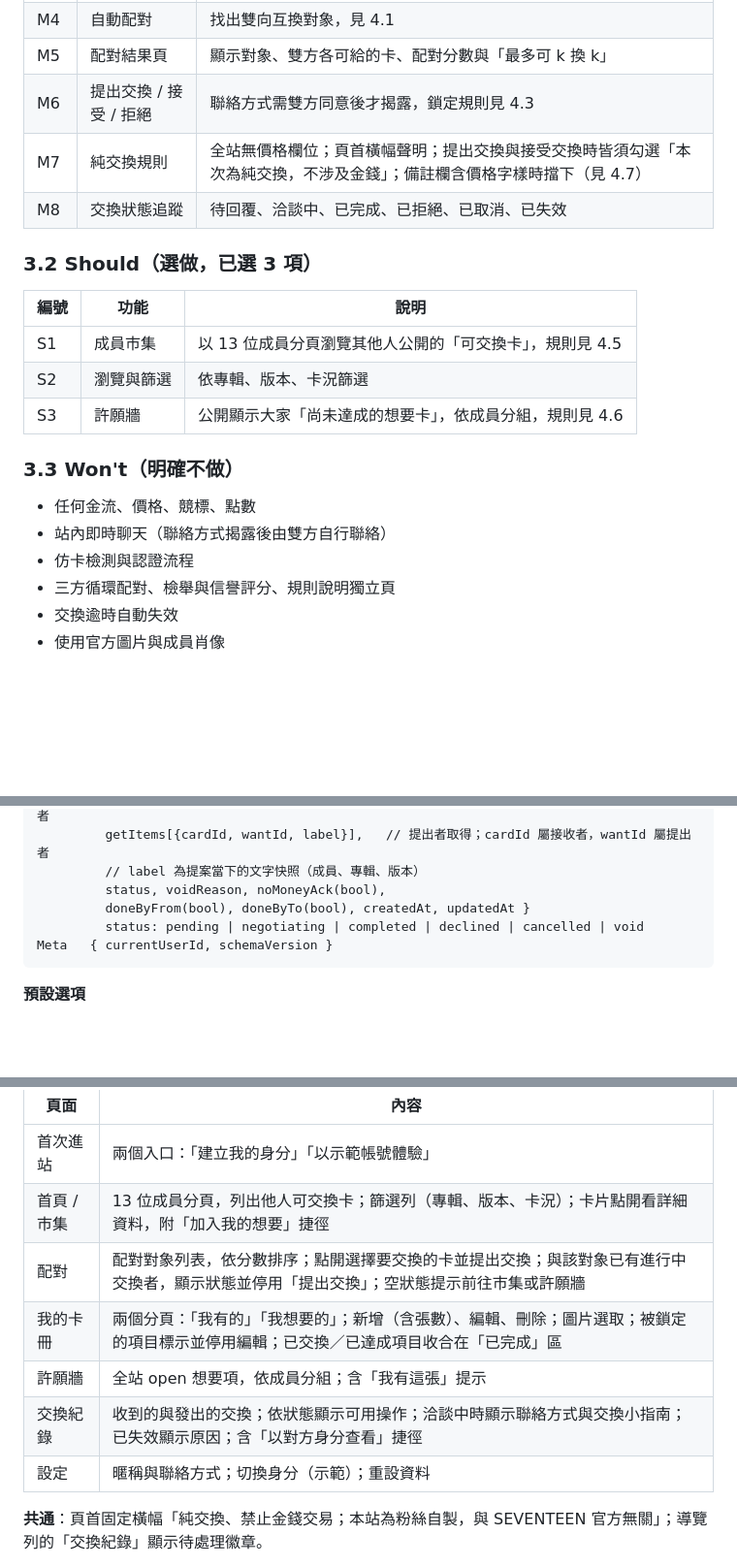
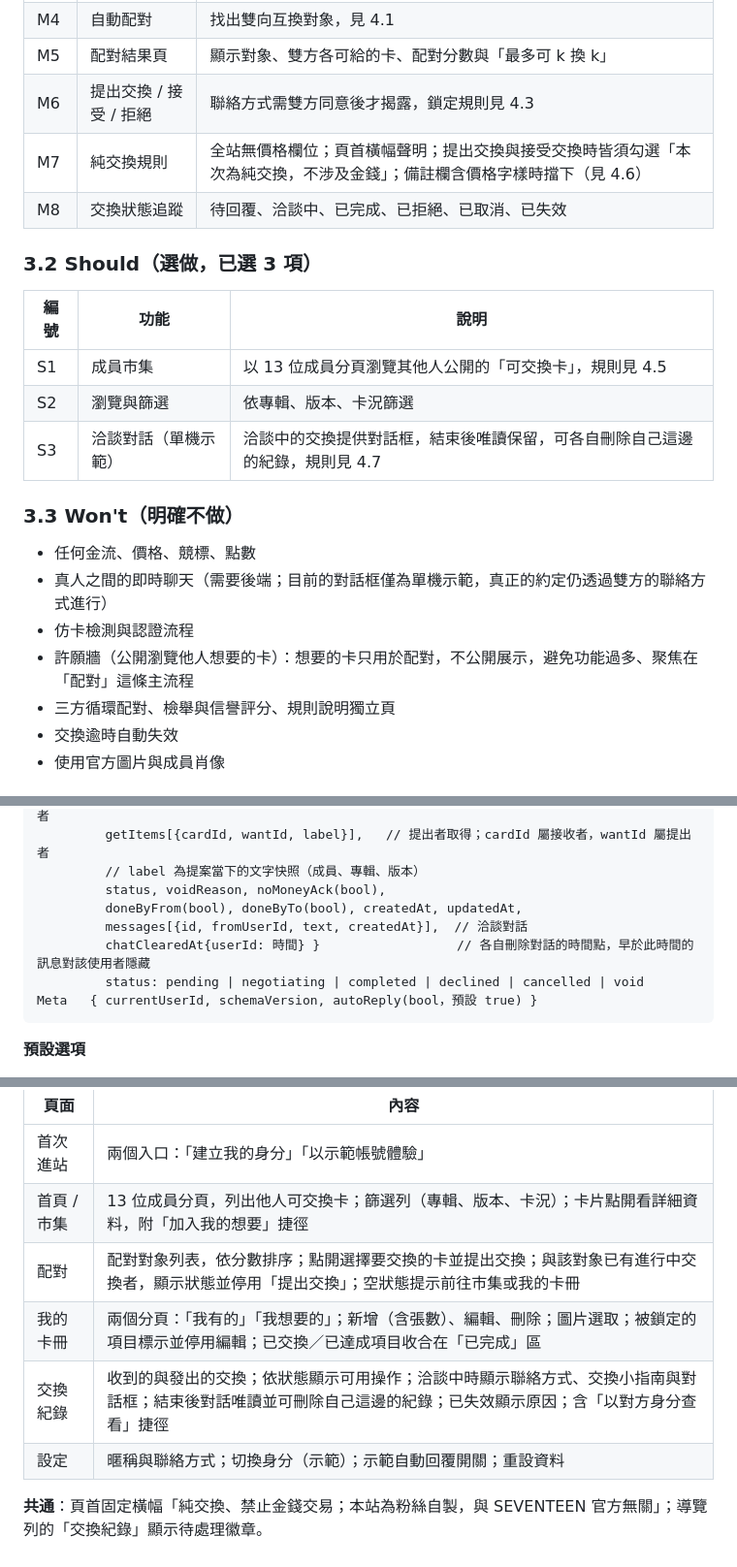
Before and after one commit to htrdtufgty36/CARATopia, a Markdown page: 規格書.md, 3 parts joined by grey strips. Shown at 97% size. GitHub-like rendering; blank space fills up the shorter version.

````diff
--- a/規格書.md
+++ b/規格書.md
@@ -62,7 +63,7 @@ SEVENTEEN 粉絲小卡「線上純交換」平台（非官方粉絲自製，與
 | M4 | 自動配對 | 找出雙向互換對象，見 4.1 |
 | M5 | 配對結果頁 | 顯示對象、雙方各可給的卡、配對分數與「最多可 k 換 k」 |
 | M6 | 提出交換 / 接受 / 拒絕 | 聯絡方式需雙方同意後才揭露，鎖定規則見 4.3 |
-| M7 | 純交換規則 | 全站無價格欄位；頁首橫幅聲明；提出交換與接受交換時皆須勾選「本次為純交換，不涉及金錢」；備註欄含價格字樣時擋下（見 4.7） |
+| M7 | 純交換規則 | 全站無價格欄位；頁首橫幅聲明；提出交換與接受交換時皆須勾選「本次為純交換，不涉及金錢」；備註欄含價格字樣時擋下（見 4.6） |
 | M8 | 交換狀態追蹤 | 待回覆、洽談中、已完成、已拒絕、已取消、已失效 |
 
 ### 3.2 Should（選做，已選 3 項）
@@ -70,12 +71,13 @@ SEVENTEEN 粉絲小卡「線上純交換」平台（非官方粉絲自製，與
 |---|---|---|
 | S1 | 成員市集 | 以 13 位成員分頁瀏覽其他人公開的「可交換卡」，規則見 4.5 |
 | S2 | 瀏覽與篩選 | 依專輯、版本、卡況篩選 |
-| S3 | 許願牆 | 公開顯示大家「尚未達成的想要卡」，依成員分組，規則見 4.6 |
+| S3 | 洽談對話（單機示範） | 洽談中的交換提供對話框，結束後唯讀保留，可各自刪除自己這邊的紀錄，規則見 4.7 |
 
 ### 3.3 Won't（明確不做）
 - 任何金流、價格、競標、點數
-- 站內即時聊天（聯絡方式揭露後由雙方自行聯絡）
+- 真人之間的即時聊天（需要後端；目前的對話框僅為單機示範，真正的約定仍透過雙方的聯絡方式進行）
 - 仿卡檢測與認證流程
+- 許願牆（公開瀏覽他人想要的卡）：想要的卡只用於配對，不公開展示，避免功能過多、聚焦在「配對」這條主流程
 - 三方循環配對、檢舉與信譽評分、規則說明獨立頁
 - 交換逾時自動失效
 - 使用官方圖片與成員肖像
@@ -201,9 +210,11 @@ Trade  { id, fromUserId, toUserId,
          getItems[{cardId, wantId, label}],   // 提出者取得；cardId 屬接收者，wantId 屬提出者
          // label 為提案當下的文字快照（成員、專輯、版本）
          status, voidReason, noMoneyAck(bool),
-         doneByFrom(bool), doneByTo(bool), createdAt, updatedAt }
+         doneByFrom(bool), doneByTo(bool), createdAt, updatedAt,
+         messages[{id, fromUserId, text, createdAt}],  // 洽談對話
+         chatClearedAt{userId: 時間} }                  // 各自刪除對話的時間點，早於此時間的訊息對該使用者隱藏
          status: pending | negotiating | completed | declined | cancelled | void
-Meta   { currentUserId, schemaVersion }
+Meta   { currentUserId, schemaVersion, autoReply(bool，預設 true) }
 ```
 
 **預設選項**
@@ -222,11 +233,10 @@ Meta   { currentUserId, schemaVersion }
 |---|---|
 | 首次進站 | 兩個入口：「建立我的身分」「以示範帳號體驗」 |
 | 首頁 / 市集 | 13 位成員分頁，列出他人可交換卡；篩選列（專輯、版本、卡況）；卡片點開看詳細資料，附「加入我的想要」捷徑 |
-| 配對 | 配對對象列表，依分數排序；點開選擇要交換的卡並提出交換；與該對象已有進行中交換者，顯示狀態並停用「提出交換」；空狀態提示前往市集或許願牆 |
+| 配對 | 配對對象列表，依分數排序；點開選擇要交換的卡並提出交換；與該對象已有進行中交換者，顯示狀態並停用「提出交換」；空狀態提示前往市集或我的卡冊 |
 | 我的卡冊 | 兩個分頁：「我有的」「我想要的」；新增（含張數）、編輯、刪除；圖片選取；被鎖定的項目標示並停用編輯；已交換／已達成項目收合在「已完成」區 |
-| 許願牆 | 全站 open 想要項，依成員分組；含「我有這張」提示 |
-| 交換紀錄 | 收到的與發出的交換；依狀態顯示可用操作；洽談中時顯示聯絡方式與交換小指南；已失效顯示原因；含「以對方身分查看」捷徑 |
-| 設定 | 暱稱與聯絡方式；切換身分（示範）；重設資料 |
+| 交換紀錄 | 收到的與發出的交換；依狀態顯示可用操作；洽談中時顯示聯絡方式、交換小指南與對話框；結束後對話唯讀並可刪除自己這邊的紀錄；已失效顯示原因；含「以對方身分查看」捷徑 |
+| 設定 | 暱稱與聯絡方式；切換身分（示範）；示範自動回覆開關；重設資料 |
 
 **共通**：頁首固定橫幅「純交換、禁止金錢交易；本站為粉絲自製，與 SEVENTEEN 官方無關」；導覽列的「交換紀錄」顯示待處理徽章。
 
````
Also changed, not shown: other parts of 規格書.md (+25 -16 lines).
